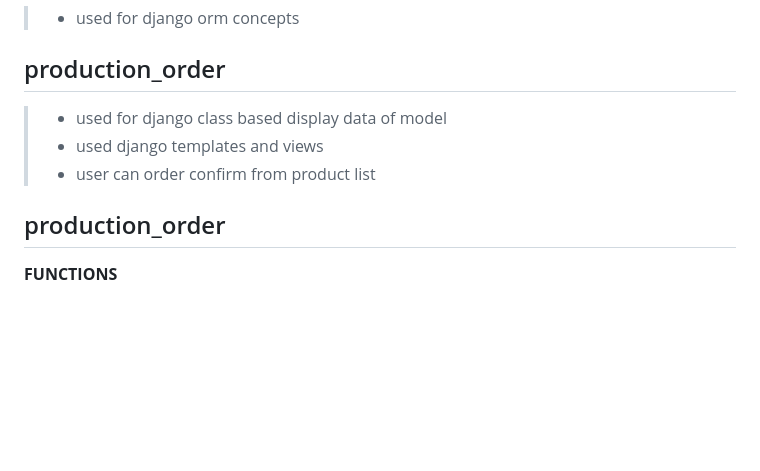
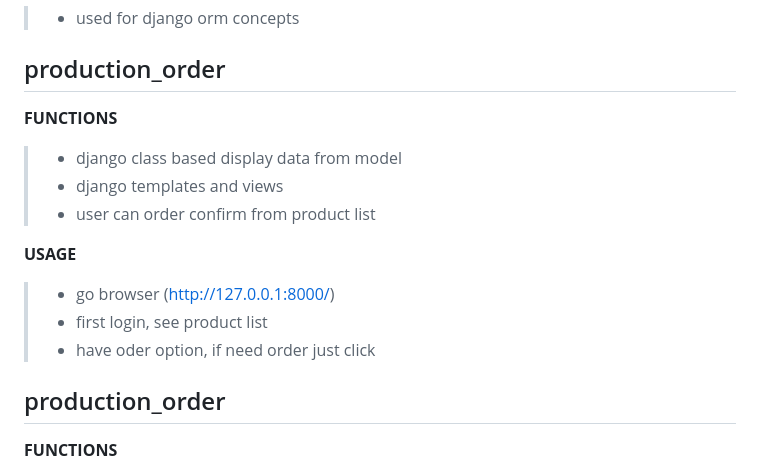
Before and after one commit to mdshahadothosen2001/Project-List, a Markdown page: README.md, the part around the change. Drawn GitHub-style; blank space fills up the shorter version.

Commit message:
docs: update readme file for include functions and usages.

```diff
--- a/README.md
+++ b/README.md
@@ -105,9 +105,17 @@ pushes some project for learn concept and be friendly with this concepts.
 >+ used for django orm concepts
 
 ## production_order
->+ used for django class based display data of model
->+ used django templates and views
+
+**FUNCTIONS**
+>+ django class based display data from model
+>+ django templates and views
 >+ user can order confirm from product list
+
+**USAGE**
+
+>+ go browser (http://127.0.0.1:8000/)
+>+ first login, see product list
+>+ have oder option, if need order just click
 
 ## production_order
 
```
